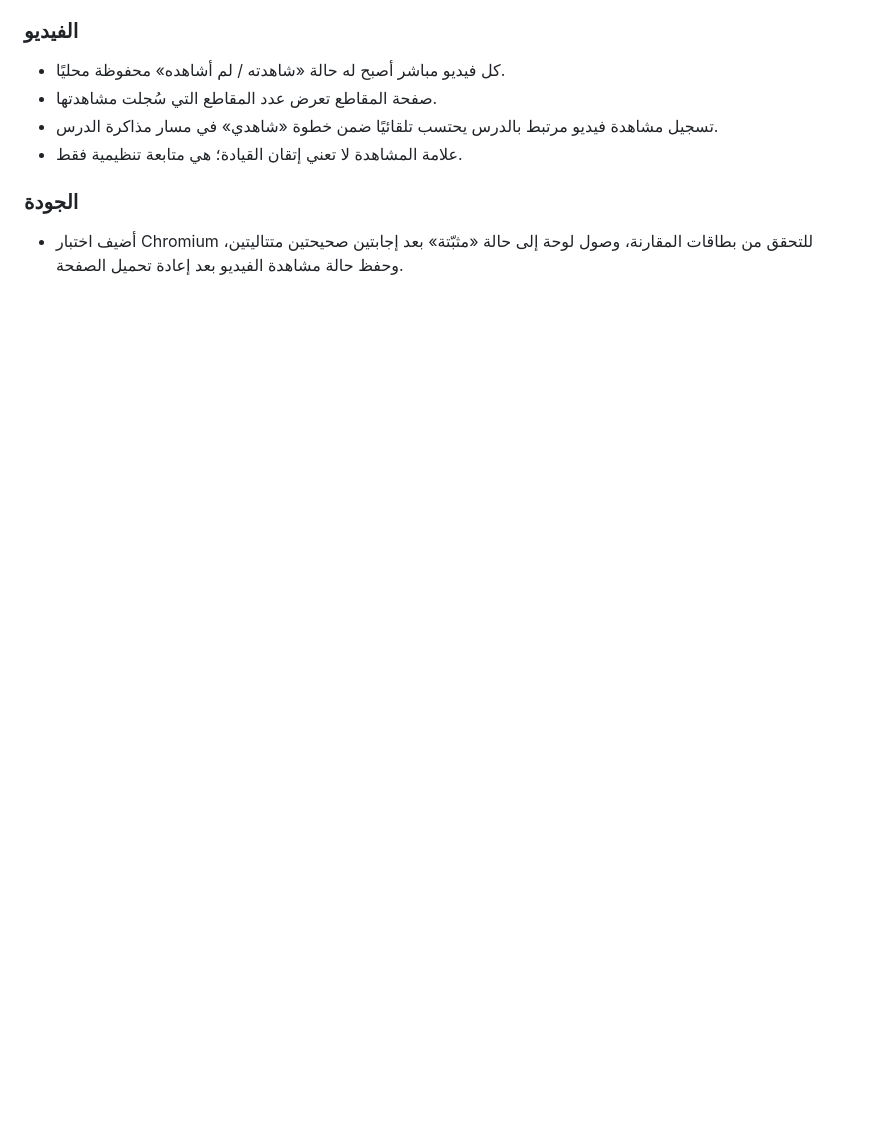
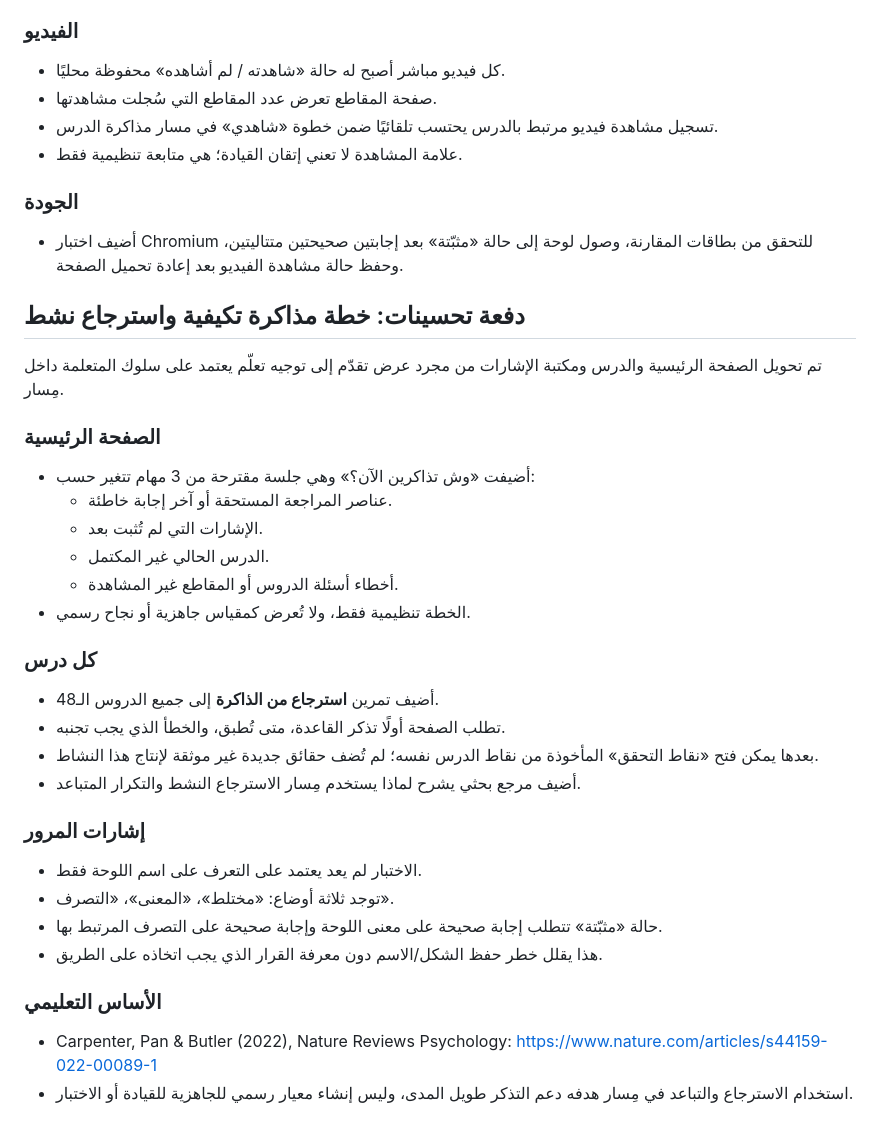
Before and after one commit to wejdan0404/masar-bmw, a Markdown page: docs/FULL-SITE-AUDIT-2026-10-13.md, the part around the change. Rendered like a GitHub page; blank space fills up the shorter version.

Commit message:
docs: record adaptive study and retrieval-practice improvements

```diff
--- a/docs/FULL-SITE-AUDIT-2026-10-13.md
+++ b/docs/FULL-SITE-AUDIT-2026-10-13.md
@@ -113,3 +113,32 @@
 
 ### الجودة
 - أضيف اختبار Chromium للتحقق من بطاقات المقارنة، وصول لوحة إلى حالة «مثبّتة» بعد إجابتين صحيحتين متتاليتين، وحفظ حالة مشاهدة الفيديو بعد إعادة تحميل الصفحة.
+
+
+## دفعة تحسينات: خطة مذاكرة تكيفية واسترجاع نشط
+تم تحويل الصفحة الرئيسية والدرس ومكتبة الإشارات من مجرد عرض تقدّم إلى توجيه تعلّم يعتمد على سلوك المتعلمة داخل مِسار.
+
+### الصفحة الرئيسية
+- أضيفت «وش تذاكرين الآن؟» وهي جلسة مقترحة من 3 مهام تتغير حسب:
+  - عناصر المراجعة المستحقة أو آخر إجابة خاطئة.
+  - الإشارات التي لم تُثبت بعد.
+  - الدرس الحالي غير المكتمل.
+  - أخطاء أسئلة الدروس أو المقاطع غير المشاهدة.
+- الخطة تنظيمية فقط، ولا تُعرض كمقياس جاهزية أو نجاح رسمي.
+
+### كل درس
+- أضيف تمرين **استرجاع من الذاكرة** إلى جميع الدروس الـ48.
+- تطلب الصفحة أولًا تذكر القاعدة، متى تُطبق، والخطأ الذي يجب تجنبه.
+- بعدها يمكن فتح «نقاط التحقق» المأخوذة من نقاط الدرس نفسه؛ لم تُضف حقائق جديدة غير موثقة لإنتاج هذا النشاط.
+- أضيف مرجع بحثي يشرح لماذا يستخدم مِسار الاسترجاع النشط والتكرار المتباعد.
+
+### إشارات المرور
+- الاختبار لم يعد يعتمد على التعرف على اسم اللوحة فقط.
+- توجد ثلاثة أوضاع: «مختلط»، «المعنى»، «التصرف».
+- حالة «مثبّتة» تتطلب إجابة صحيحة على معنى اللوحة وإجابة صحيحة على التصرف المرتبط بها.
+- هذا يقلل خطر حفظ الشكل/الاسم دون معرفة القرار الذي يجب اتخاذه على الطريق.
+
+### الأساس التعليمي
+- Carpenter, Pan & Butler (2022), Nature Reviews Psychology:
+  https://www.nature.com/articles/s44159-022-00089-1
+- استخدام الاسترجاع والتباعد في مِسار هدفه دعم التذكر طويل المدى، وليس إنشاء معيار رسمي للجاهزية للقيادة أو الاختبار.
```
